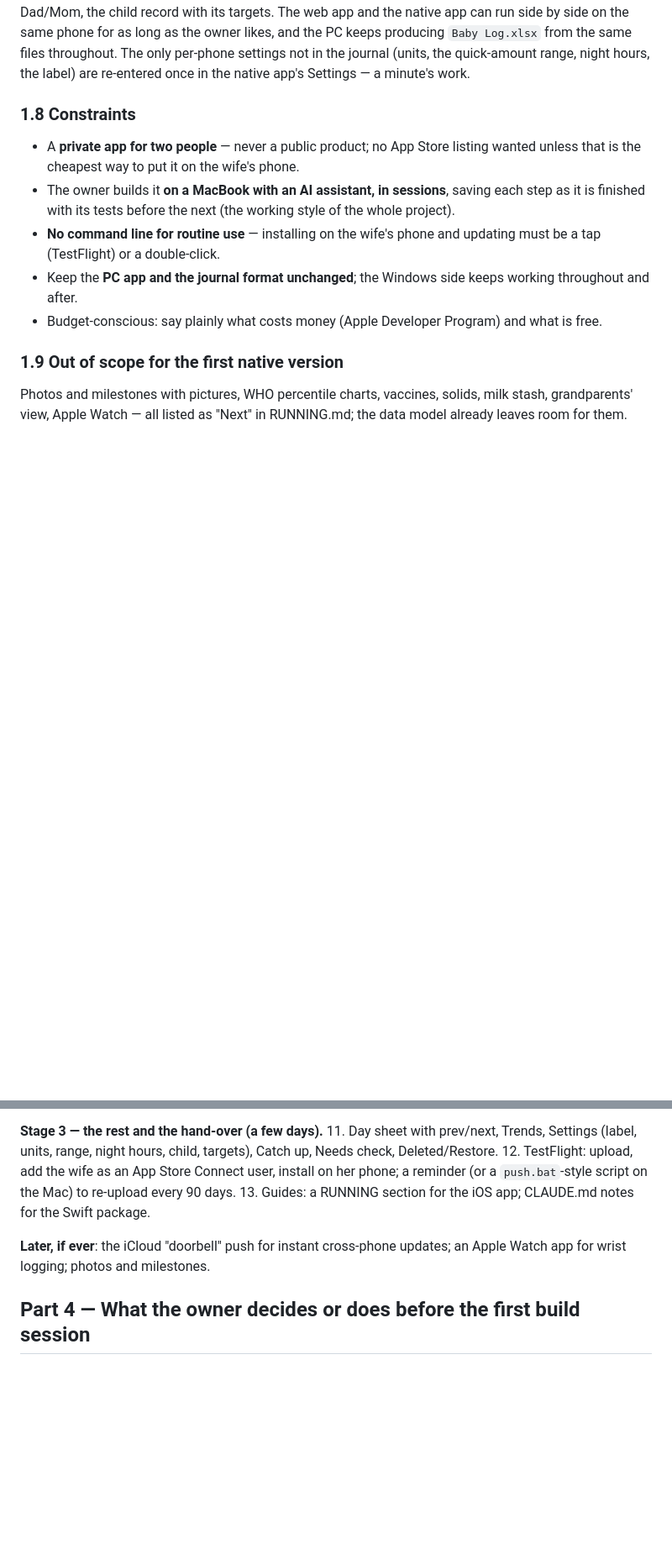
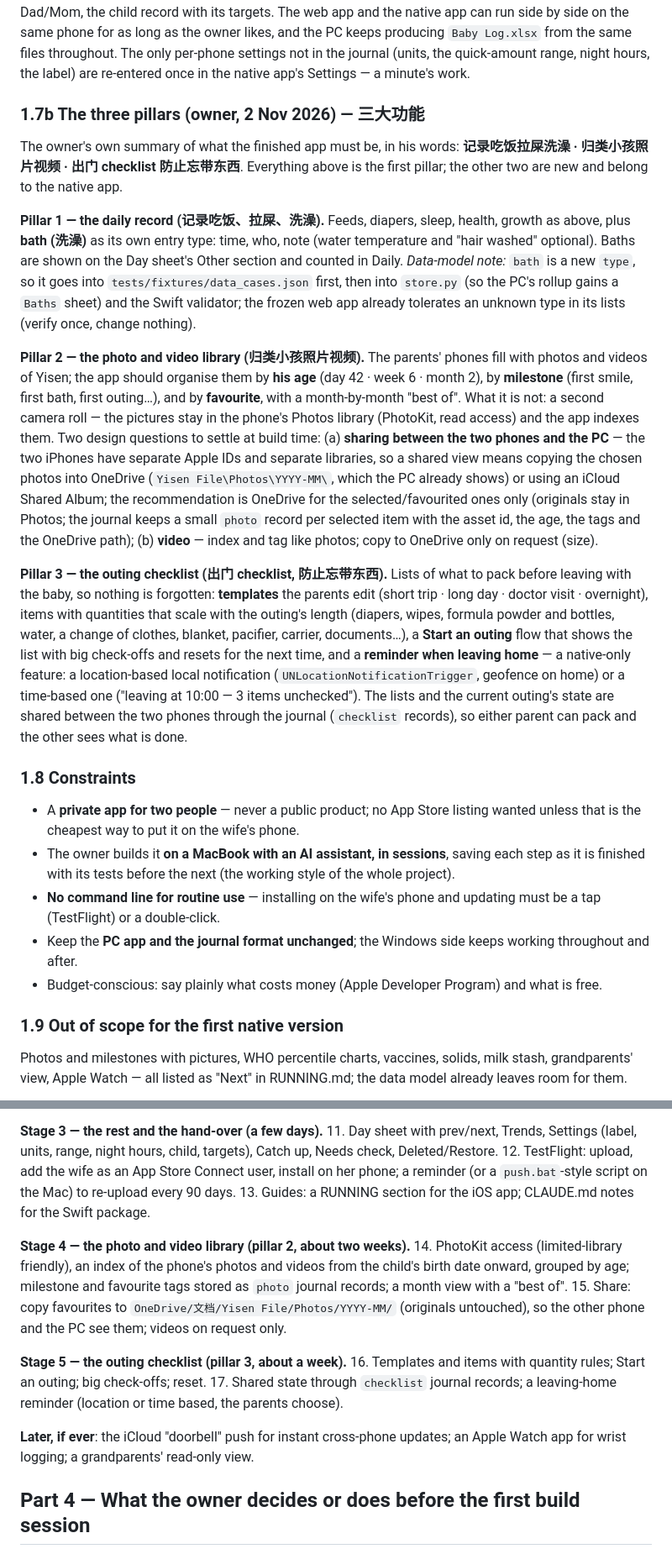
Before and after one commit to RollingShuttle/baby-log, a Markdown page: guide/IOS-APP-PLAN.md, 2 parts joined by grey strips. Shown at 84% size. Rendered like a GitHub page; blank space fills up the shorter version.

Commit message:
iOS plan: the three pillars — the daily record with baths, the photo and video library, the outing checklist

```diff
--- a/guide/IOS-APP-PLAN.md
+++ b/guide/IOS-APP-PLAN.md
@@ -127,6 +127,43 @@ app can run side by side on the same phone for as long as the owner likes, and t
 producing `Baby Log.xlsx` from the same files throughout. The only per-phone settings not in
 the journal (units, the quick-amount range, night hours, the label) are re-entered once in the
 native app's Settings — a minute's work.
+
+### 1.7b The three pillars (owner, 2 Nov 2026) — 三大功能
+
+The owner's own summary of what the finished app must be, in his words: **记录吃饭拉屎洗澡 ·
+归类小孩照片视频 · 出门 checklist 防止忘带东西**. Everything above is the first pillar; the other
+two are new and belong to the native app.
+
+**Pillar 1 — the daily record (记录吃饭、拉屎、洗澡).** Feeds, diapers, sleep, health, growth as
+above, plus **bath (洗澡)** as its own entry type: time, who, note (water temperature and
+"hair washed" optional). Baths are shown on the Day sheet's Other section and counted in Daily.
+*Data-model note:* `bath` is a new `type`, so it goes into `tests/fixtures/data_cases.json`
+first, then into `store.py` (so the PC's rollup gains a `Baths` sheet) and the Swift validator;
+the frozen web app already tolerates an unknown type in its lists (verify once, change nothing).
+
+**Pillar 2 — the photo and video library (归类小孩照片视频).** The parents' phones fill with
+photos and videos of Yisen; the app should organise them by **his age** (day 42 · week 6 ·
+month 2), by **milestone** (first smile, first bath, first outing…), and by **favourite**, with a
+month-by-month "best of". What it is not: a second camera roll — the pictures stay in the
+phone's Photos library (PhotoKit, read access) and the app indexes them. Two design questions
+to settle at build time: (a) **sharing between the two phones and the PC** — the two iPhones
+have separate Apple IDs and separate libraries, so a shared view means copying the chosen
+photos into OneDrive (`Yisen File\Photos\YYYY-MM\`, which the PC already shows) or using an
+iCloud Shared Album; the recommendation is OneDrive for the selected/favourited ones only
+(originals stay in Photos; the journal keeps a small `photo` record per selected item with the
+asset id, the age, the tags and the OneDrive path); (b) **video** — index and tag like photos;
+copy to OneDrive only on request (size).
+
+**Pillar 3 — the outing checklist (出门 checklist, 防止忘带东西).** Lists of what to pack
+before leaving with the baby, so nothing is forgotten: **templates** the parents edit (short
+trip · long day · doctor visit · overnight), items with quantities that scale with the outing's
+length (diapers, wipes, formula powder and bottles, water, a change of clothes, blanket,
+pacifier, carrier, documents…), a **Start an outing** flow that shows the list with big
+check-offs and resets for the next time, and a **reminder when leaving home** — a native-only
+feature: a location-based local notification (`UNLocationNotificationTrigger`, geofence on
+home) or a time-based one ("leaving at 10:00 — 3 items unchecked"). The lists and the current
+outing's state are shared between the two phones through the journal (`checklist` records),
+so either parent can pack and the other sees what is done.
 
 ### 1.8 Constraints
 
@@ -304,8 +341,20 @@ registration, a bundle ID chosen (e.g. `com.rollingshuttle.babylog`).
     a reminder (or a `push.bat`-style script on the Mac) to re-upload every 90 days.
 13. Guides: a RUNNING section for the iOS app; CLAUDE.md notes for the Swift package.
 
+**Stage 4 — the photo and video library (pillar 2, about two weeks).**
+14. PhotoKit access (limited-library friendly), an index of the phone's photos and videos from
+    the child's birth date onward, grouped by age; milestone and favourite tags stored as
+    `photo` journal records; a month view with a "best of".
+15. Share: copy favourites to `OneDrive/文档/Yisen File/Photos/YYYY-MM/` (originals untouched),
+    so the other phone and the PC see them; videos on request only.
+
+**Stage 5 — the outing checklist (pillar 3, about a week).**
+16. Templates and items with quantity rules; Start an outing; big check-offs; reset.
+17. Shared state through `checklist` journal records; a leaving-home reminder (location or
+    time based, the parents choose).
+
 **Later, if ever**: the iCloud "doorbell" push for instant cross-phone updates; an Apple Watch
-app for wrist logging; photos and milestones.
+app for wrist logging; a grandparents' read-only view.
 
 ## Part 4 — What the owner decides or does before the first build session
 
```
